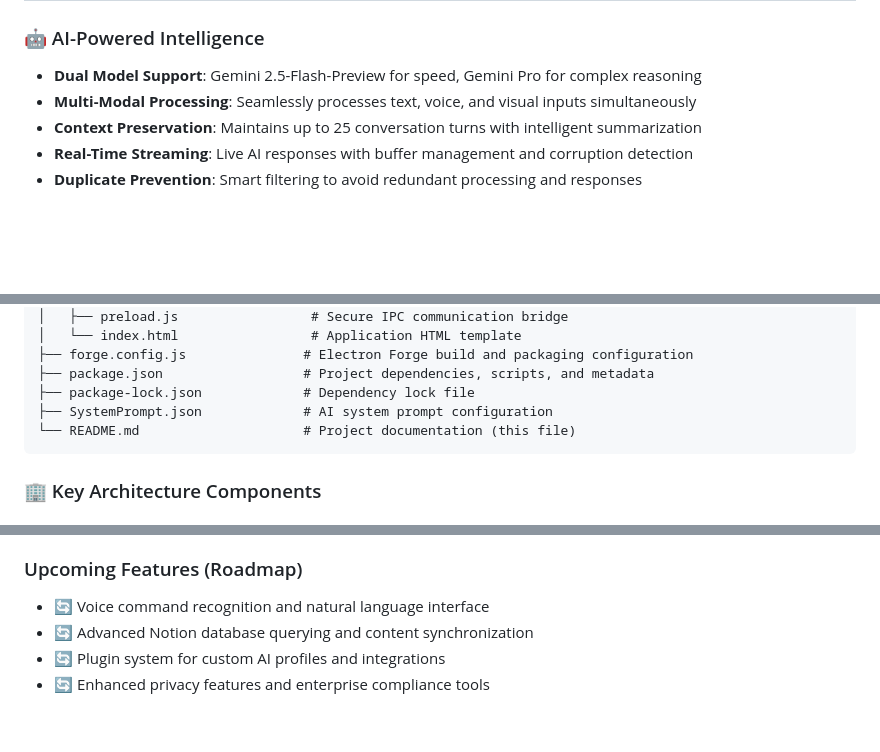
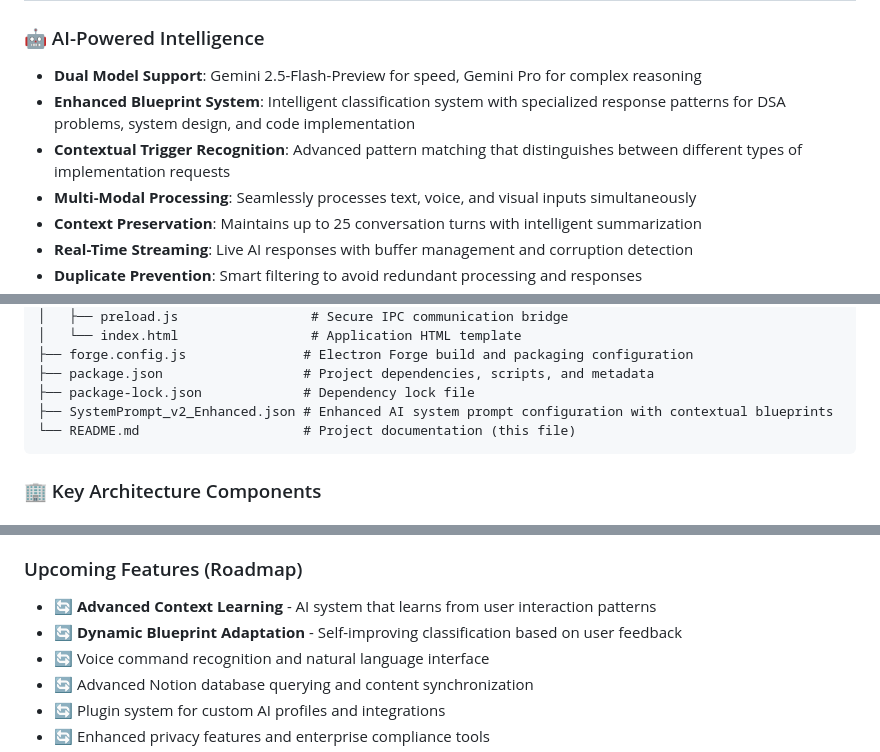
Before and after one commit to abhishekthakur7/jarvis, a Markdown page: README.md, 3 parts joined by grey strips. Drawn GitHub-style; blank space fills up the shorter version.

````diff
--- a/README.md
+++ b/README.md
@@ -172,6 +176,8 @@ Each profile includes specialized prompt engineering, contextual awareness setti
 
 ### 🤖 AI-Powered Intelligence
 - **Dual Model Support**: Gemini 2.5-Flash-Preview for speed, Gemini Pro for complex reasoning
+- **Enhanced Blueprint System**: Intelligent classification system with specialized response patterns for DSA problems, system design, and code implementation
+- **Contextual Trigger Recognition**: Advanced pattern matching that distinguishes between different types of implementation requests
 - **Multi-Modal Processing**: Seamlessly processes text, voice, and visual inputs simultaneously
 - **Context Preservation**: Maintains up to 25 conversation turns with intelligent summarization
 - **Real-Time Streaming**: Live AI responses with buffer management and corruption detection
@@ -321,7 +327,7 @@ jarvis/
 ├── forge.config.js               # Electron Forge build and packaging configuration
 ├── package.json                  # Project dependencies, scripts, and metadata
 ├── package-lock.json             # Dependency lock file
-├── SystemPrompt.json             # AI system prompt configuration
+├── SystemPrompt_v2_Enhanced.json # Enhanced AI system prompt configuration with contextual blueprints
 └── README.md                     # Project documentation (this file)
 ```
 
@@ -551,6 +564,8 @@ The project exposes handy npm scripts:
 * ✅ **Teleprompter Testing** - Built-in testing utilities for reading assistance features
 
 ### Upcoming Features (Roadmap)
+* 🔄 **Advanced Context Learning** - AI system that learns from user interaction patterns
+* 🔄 **Dynamic Blueprint Adaptation** - Self-improving classification based on user feedback
 * 🔄 Voice command recognition and natural language interface
 * 🔄 Advanced Notion database querying and content synchronization
 * 🔄 Plugin system for custom AI profiles and integrations
````
Also changed, not shown: other parts of README.md (+13 -2 lines).
